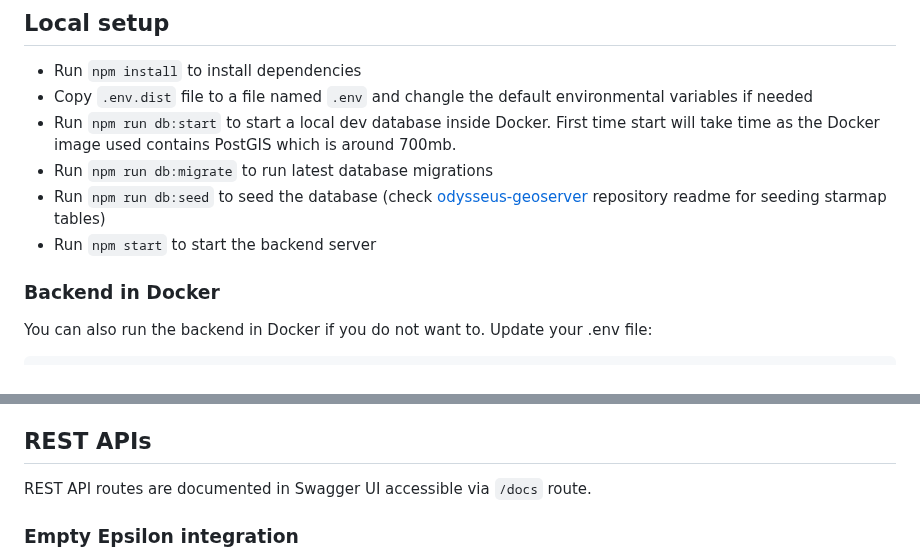
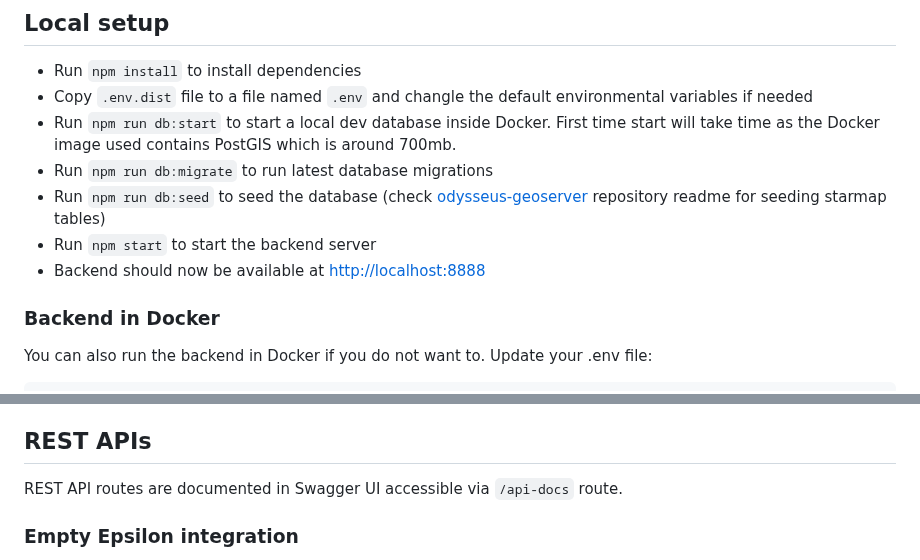
Before and after one commit to OdysseusLarp/odysseus-backend, a Markdown page: README.md, 2 parts joined by grey strips. Rendered like a GitHub page.

Commit message:
docs: update documentation

```diff
--- a/README.md
+++ b/README.md
@@ -8,6 +8,7 @@ Backend for multiple systems used in Odysseus LARP.
 * Run `npm run db:migrate` to run latest database migrations
 * Run `npm run db:seed` to seed the database (check [odysseus-geoserver](https://github.com/OdysseusLarp/odysseus-geoserver) repository readme for seeding starmap tables)
 * Run `npm start` to start the backend server
+* Backend should now be available at [http://localhost:8888](http://localhost:8888)
 
 ### Backend in Docker
 You can also run the backend in Docker if you do not want to. Update your .env file:
@@ -28,7 +29,7 @@ And then run `docker-compose -f docker-compose-dev.yml up`. The initial startup
 * Knex + Bookshelf.js
 
 ## REST APIs
-REST API routes are documented in Swagger UI accessible via `/docs` route.
+REST API routes are documented in Swagger UI accessible via `/api-docs` route.
 
 ### Empty Epsilon integration
 Backend will poll data from EmptyEpsilon and store it in `ship/ee` data store. Metadata related to the integration state (is connection active, possible error messages) are stored in `ship/ee_metadata` data store. Target EmptyEpsilon server and polling frequency needs to be set up in the `.env` file:
```
